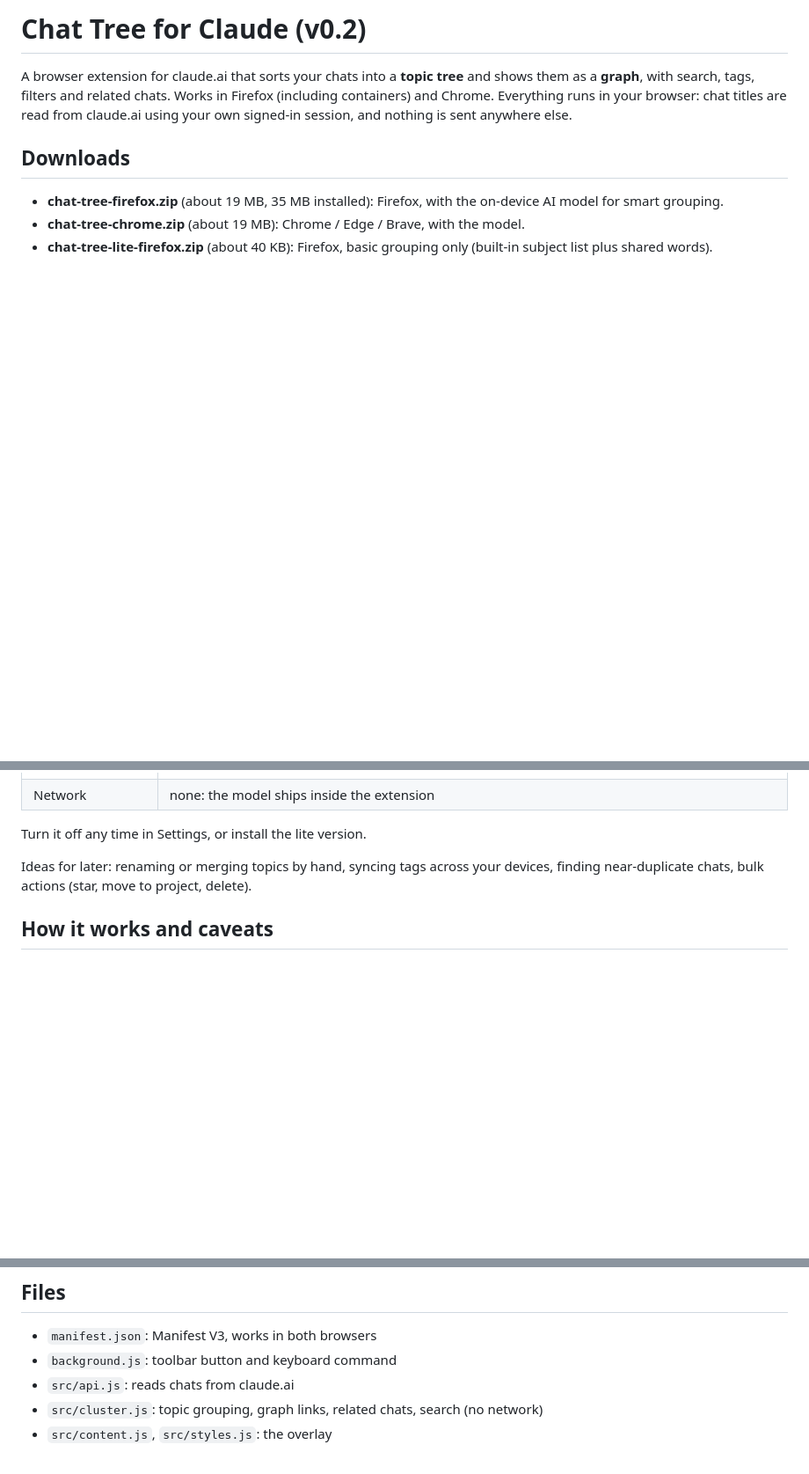
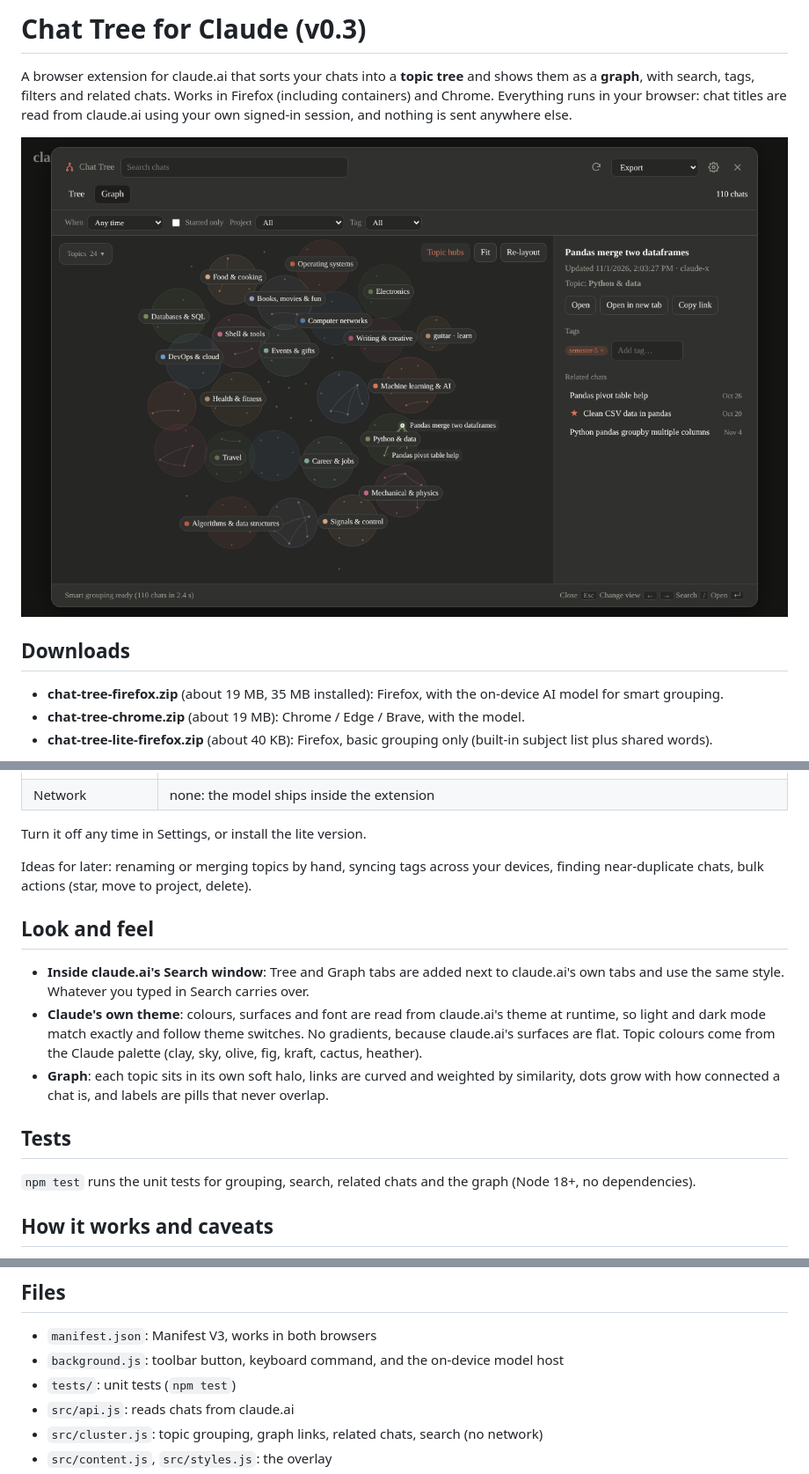
Before and after one commit to Ranjit-choudhary/claude-chat-tree, a Markdown page: README.md, 3 parts joined by grey strips. Shown at 88% size. Rendered like a GitHub page; pictures changed too: docs/graph-dark.png (added); blank space fills up the shorter version.

```diff
--- a/README.md
+++ b/README.md
@@ -1,6 +1,8 @@
-# Chat Tree for Claude (v0.2)
+# Chat Tree for Claude (v0.3)
 
 A browser extension for claude.ai that sorts your chats into a **topic tree** and shows them as a **graph**, with search, tags, filters and related chats. Works in Firefox (including containers) and Chrome. Everything runs in your browser: chat titles are read from claude.ai using your own signed-in session, and nothing is sent anywhere else.
+
+![Graph view in dark mode](docs/graph-dark.png)
 
 ## Downloads
 - **chat-tree-firefox.zip** (about 19 MB, 35 MB installed): Firefox, with the on-device AI model for smart grouping.
@@ -55,6 +57,14 @@ Turn it off any time in Settings, or install the lite version.
 
 Ideas for later: renaming or merging topics by hand, syncing tags across your devices, finding near-duplicate chats, bulk actions (star, move to project, delete).
 
+## Look and feel
+- **Inside claude.ai's Search window**: Tree and Graph tabs are added next to claude.ai's own tabs and use the same style. Whatever you typed in Search carries over.
+- **Claude's own theme**: colours, surfaces and font are read from claude.ai's theme at runtime, so light and dark mode match exactly and follow theme switches. No gradients, because claude.ai's surfaces are flat. Topic colours come from the Claude palette (clay, sky, olive, fig, kraft, cactus, heather).
+- **Graph**: each topic sits in its own soft halo, links are curved and weighted by similarity, dots grow with how connected a chat is, and labels are pills that never overlap.
+
+## Tests
+`npm test` runs the unit tests for grouping, search, related chats and the graph (Node 18+, no dependencies).
+
 ## How it works and caveats
 - The chat list comes from claude.ai's own internal endpoints (`/api/organizations/.../chat_conversations`). These are not a public API, so a claude.ai update could break loading. The last loaded list is kept so the view still works.
 - Without smart grouping, topics come from a built-in vocabulary of about 25 subjects plus word overlap between titles. Chats on subjects it does not know are grouped by shared words, and loners go to "Other chats". Tag a few chats to pull them together.
@@ -63,7 +73,8 @@ Ideas for later: renaming or merging topics by hand, syncing tags across your de
 
 ## Files
 - `manifest.json`: Manifest V3, works in both browsers
-- `background.js`: toolbar button and keyboard command
+- `background.js`: toolbar button, keyboard command, and the on-device model host
+- `tests/`: unit tests (`npm test`)
 - `src/api.js`: reads chats from claude.ai
 - `src/cluster.js`: topic grouping, graph links, related chats, search (no network)
 - `src/content.js`, `src/styles.js`: the overlay
```
Also changed, not shown: other parts of README.md (+3 -3 lines), docs/search-tabs.png (added), docs/tree-light.png (added), 7 other files.
